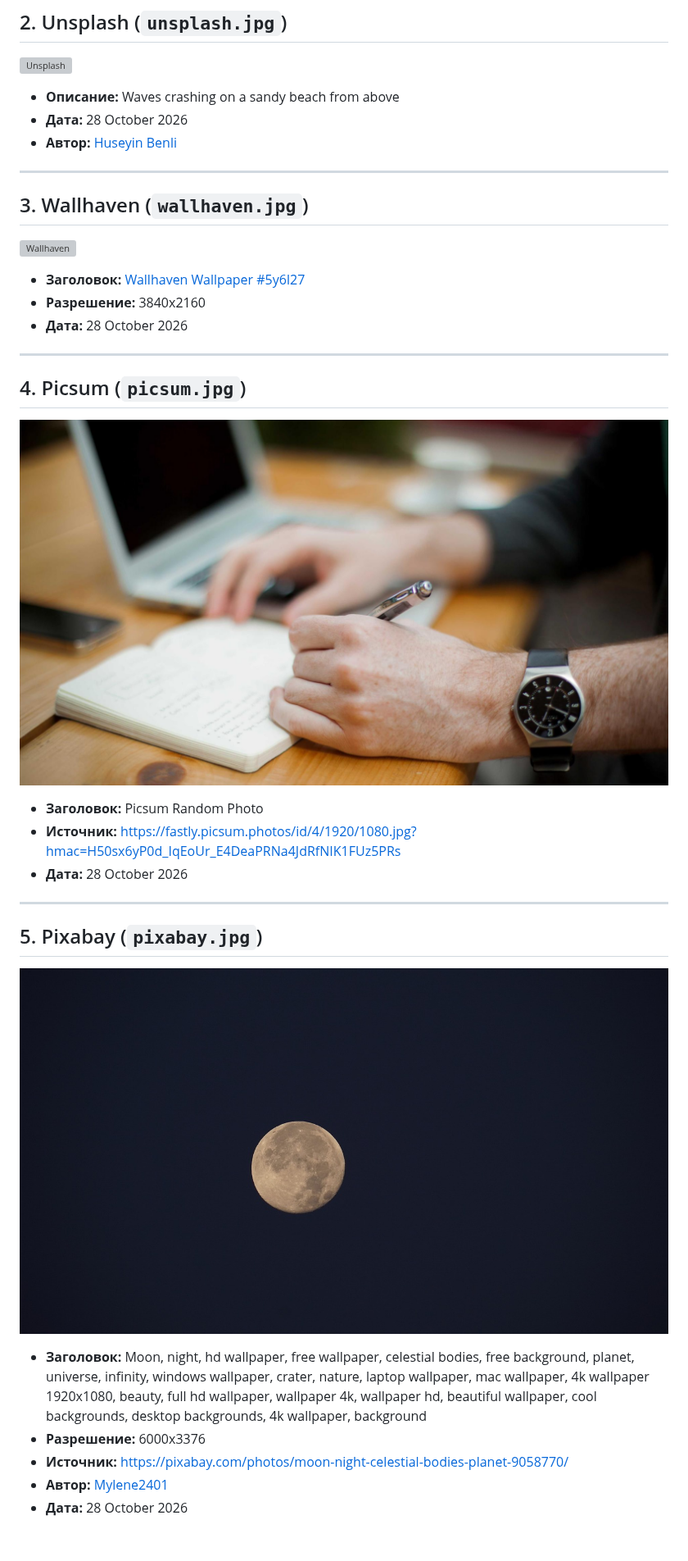
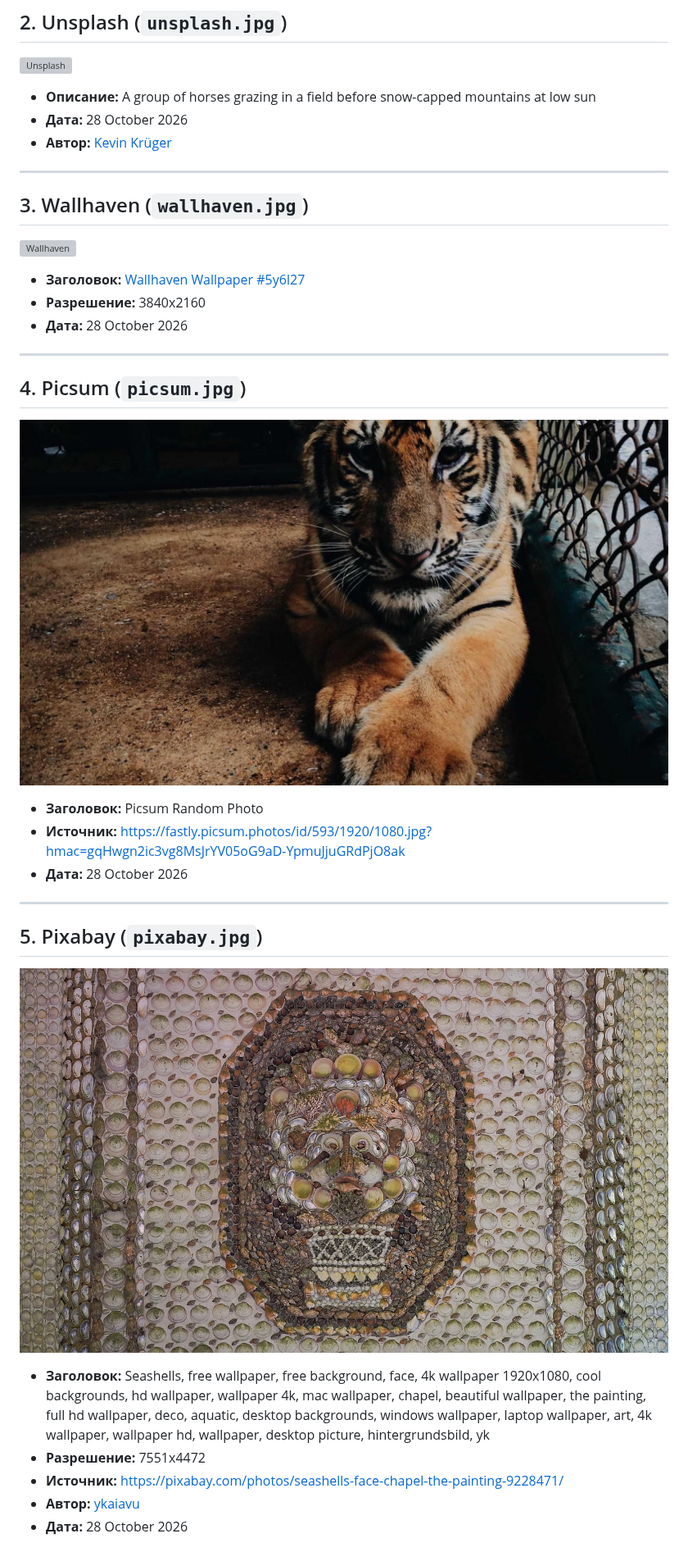
Before and after one commit to Kizorahi/imgStorage, a Markdown page: README.md, the part around the change. Shown at 82% size. Drawn GitHub-style; pictures changed too: images/picsum.jpg, images/pixabay.jpg; grey boxes are pictures that could not be loaded.

Commit message:
update: Wallpaper for 2026-10-28

```diff
--- a/README.md
+++ b/README.md
@@ -9,9 +9,9 @@
 ---
 ## 2. Unsplash (`unsplash.jpg`)
 ![Unsplash](images/unsplash.jpg)
-* **Описание:** Waves crashing on a sandy beach from above
+* **Описание:** A group of horses grazing in a field before snow-capped mountains at low sun
 * **Дата:** 28 October 2026
-* **Автор:** [Huseyin Benli](https://unsplash.com/@huseyinbenli)
+* **Автор:** [Kevin Krüger](https://unsplash.com/@kruegersn)
 
 ---
 ## 3. Wallhaven (`wallhaven.jpg`)
@@ -24,14 +24,14 @@
 ## 4. Picsum (`picsum.jpg`)
 ![Picsum](images/picsum.jpg)
 * **Заголовок:** Picsum Random Photo
-* **Источник:** [https://fastly.picsum.photos/id/4/1920/1080.jpg?hmac=H50sx6yP0d_IqEoUr_E4DeaPRNa4JdRfNIK1FUz5PRs](https://fastly.picsum.photos/id/4/1920/1080.jpg?hmac=H50sx6yP0d_IqEoUr_E4DeaPRNa4JdRfNIK1FUz5PRs)
+* **Источник:** [https://fastly.picsum.photos/id/593/1920/1080.jpg?hmac=gqHwgn2ic3vg8MsJrYV05oG9aD-YpmuJjuGRdPjO8ak](https://fastly.picsum.photos/id/593/1920/1080.jpg?hmac=gqHwgn2ic3vg8MsJrYV05oG9aD-YpmuJjuGRdPjO8ak)
 * **Дата:** 28 October 2026
 
 ---
 ## 5. Pixabay (`pixabay.jpg`)
 ![Pixabay](images/pixabay.jpg)
-* **Заголовок:** Moon, night, hd wallpaper, free wallpaper, celestial bodies, free background, planet, universe, infinity, windows wallpaper, crater, nature, laptop wallpaper, mac wallpaper, 4k wallpaper 1920x1080, beauty, full hd wallpaper, wallpaper 4k, wallpaper hd, beautiful wallpaper, cool backgrounds, desktop backgrounds, 4k wallpaper, background
-* **Разрешение:** 6000x3376
-* **Источник:** [https://pixabay.com/photos/moon-night-celestial-bodies-planet-9058770/](https://pixabay.com/photos/moon-night-celestial-bodies-planet-9058770/)
-* **Автор:** [Mylene2401](https://pixabay.com/photos/moon-night-celestial-bodies-planet-9058770/)
+* **Заголовок:** Seashells, free wallpaper, free background, face, 4k wallpaper 1920x1080, cool backgrounds, hd wallpaper, wallpaper 4k, mac wallpaper, chapel, beautiful wallpaper, the painting, full hd wallpaper, deco, aquatic, desktop backgrounds, windows wallpaper, laptop wallpaper, art, 4k wallpaper, wallpaper hd, wallpaper, desktop picture, hintergrundsbild, yk
+* **Разрешение:** 7551x4472
+* **Источник:** [https://pixabay.com/photos/seashells-face-chapel-the-painting-9228471/](https://pixabay.com/photos/seashells-face-chapel-the-painting-9228471/)
+* **Автор:** [ykaiavu](https://pixabay.com/photos/seashells-face-chapel-the-painting-9228471/)
 * **Дата:** 28 October 2026
```
Also changed, not shown: 1 other file.
